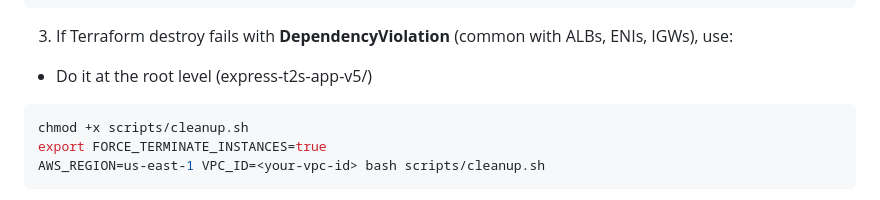
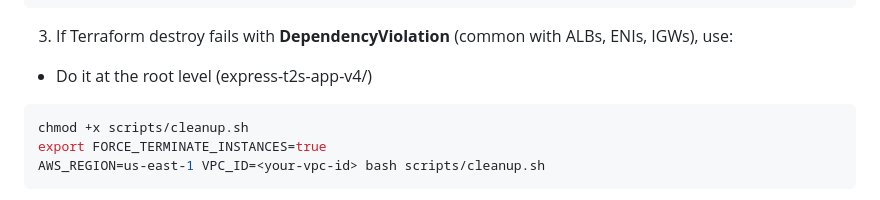
Before and after one commit to villeneuve-Devops/express-lab-app_villeneuve4, a Markdown page: README.md, the part around the change. Drawn GitHub-style.

Commit message:
updeted README.md file

````diff
--- a/README.md
+++ b/README.md
@@ -129,7 +129,7 @@ cd ../ecr         && terraform destroy -auto-approve
 ```
 
 3. If Terraform destroy fails with **DependencyViolation** (common with ALBs, ENIs, IGWs), use:
-- Do it at the root level (express-t2s-app-v5/)
+- Do it at the root level (express-t2s-app-v4/)
 ```bash
 chmod +x scripts/cleanup.sh
 export FORCE_TERMINATE_INSTANCES=true
````
